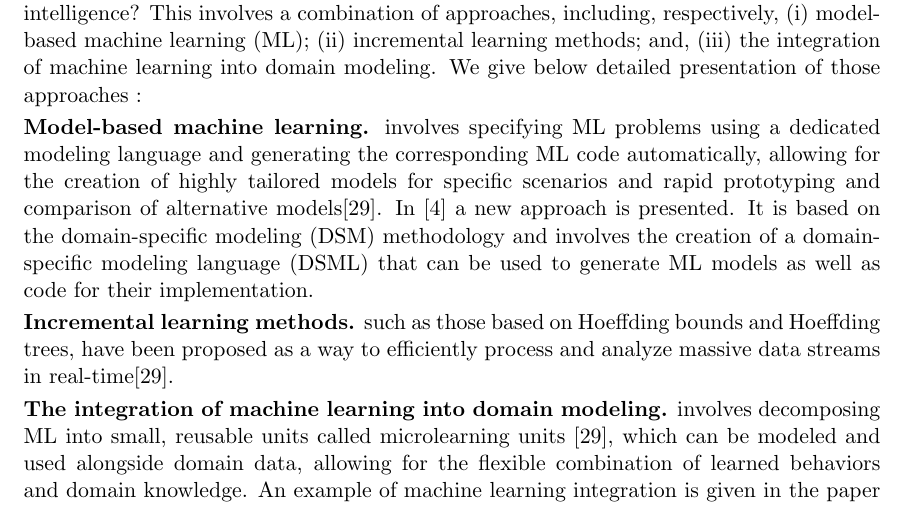
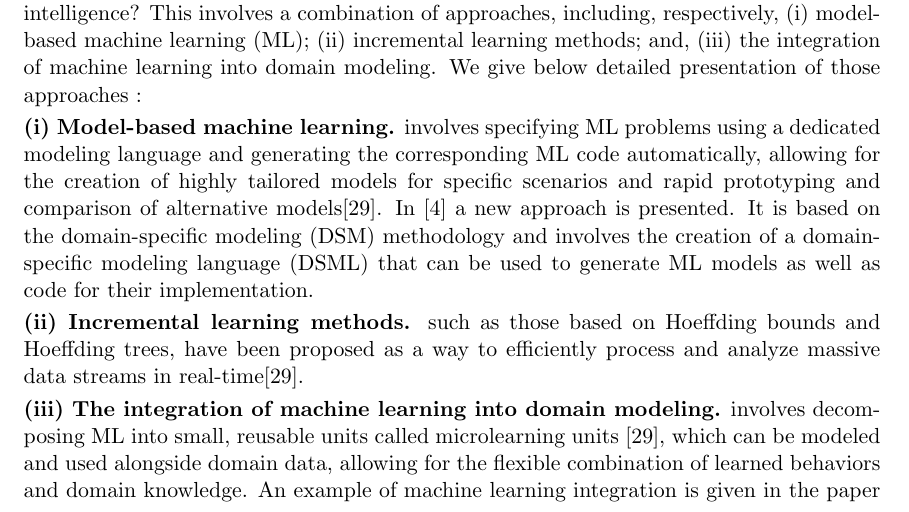
Before and after one commit to omeriem/3AInternship2022-2023, a LaTeX document (Report/main.tex, which reads Report/fileGroup1.tex): part of page 7 of 14, cut so that both start at the same text. Compiled offline with pdfLaTeX.

Commit message:
Fixing more presentation points

```diff
--- a/Report/fileGroup1.tex
+++ b/Report/fileGroup1.tex
@@ -1,14 +1,14 @@
 In this part we will discuss the question : how to find the best model using artificial intelligence? This involves a combination of approaches, including, respectively, (i) model-based machine learning (ML); (ii) incremental learning methods; and, (iii) the integration of machine learning into domain modeling. We give below detailed presentation of those approaches :
 
 \smallskip
-\noindent  \textbf{Model-based machine learning.}  involves specifying ML problems using a dedicated modeling language and generating the corresponding ML code automatically, allowing for the creation of highly tailored models for specific scenarios and rapid prototyping and comparison of alternative models\cite{evolutionMDE}. In \cite{mdApproach} a new approach is presented. It is based on the domain-specific modeling (DSM) methodology and involves the creation of a domain-specific modeling language (DSML) that can be used to generate ML models as well as code for their implementation.
+\noindent  \textbf{(i) Model-based machine learning.}  involves specifying ML problems using a dedicated modeling language and generating the corresponding ML code automatically, allowing for the creation of highly tailored models for specific scenarios and rapid prototyping and comparison of alternative models\cite{evolutionMDE}. In \cite{mdApproach} a new approach is presented. It is based on the domain-specific modeling (DSM) methodology and involves the creation of a domain-specific modeling language (DSML) that can be used to generate ML models as well as code for their implementation.
 
 \smallskip
-\noindent  \textbf{Incremental learning methods.} such as those based on Hoeffding bounds and Hoeffding trees, have been proposed as a way to efficiently process and analyze massive data streams in real-time\cite{evolutionMDE}.
+\noindent  \textbf{(ii) Incremental learning methods.} such as those based on Hoeffding bounds and Hoeffding trees, have been proposed as a way to efficiently process and analyze massive data streams in real-time\cite{evolutionMDE}.
 
 
 \smallskip
-\noindent  \textbf{The integration of machine learning into domain modeling.}  involves decomposing ML into small, reusable units called microlearning units \cite{evolutionMDE}, which can be modeled and used alongside domain data, allowing for the flexible combination of learned behaviors and domain knowledge. An example of machine learning integration is given in the paper ThingML \cite{ThingML}.  ThingML is an open source MDE solution for CPS and IoT systems that uses a domain-specific modeling language, methodology, and tool to allow for the specification of distributed systems using components, composite state machines, and an action language. The paper proposes the integration of Machine Learning (ML) into the ThingML approach in order to enable the development of data-driven behavior in Cyber-Physical System (CPS) and IoT systems. Finally,the availability of large and high-quality datasets, such as the ModelSet dataset \cite{modelset}, is crucial for the application of machine learning in model-driven engineering.
+\noindent  \textbf{(iii) The integration of machine learning into domain modeling.}  involves decomposing ML into small, reusable units called microlearning units \cite{evolutionMDE}, which can be modeled and used alongside domain data, allowing for the flexible combination of learned behaviors and domain knowledge. An example of machine learning integration is given in the paper ThingML \cite{ThingML}.  ThingML is an open source MDE solution for CPS and IoT systems that uses a domain-specific modeling language, methodology, and tool to allow for the specification of distributed systems using components, composite state machines, and an action language. The paper proposes the integration of Machine Learning (ML) into the ThingML approach in order to enable the development of data-driven behavior in Cyber-Physical System (CPS) and IoT systems. Finally,the availability of large and high-quality datasets, such as the ModelSet dataset \cite{modelset}, is crucial for the application of machine learning in model-driven engineering.
 
 
 Machine learning (ML) is a widely used approach for enabling computers to learn from and make decisions based on data. There are many tools and frameworks available for implementing ML algorithms, such as TensorFlow, GraphLab, and Infer.NET. These tools allow for the expression of ML algorithms at a higher level of abstraction, and often include an execution engine for running the algorithms on a variety of devices.
```
